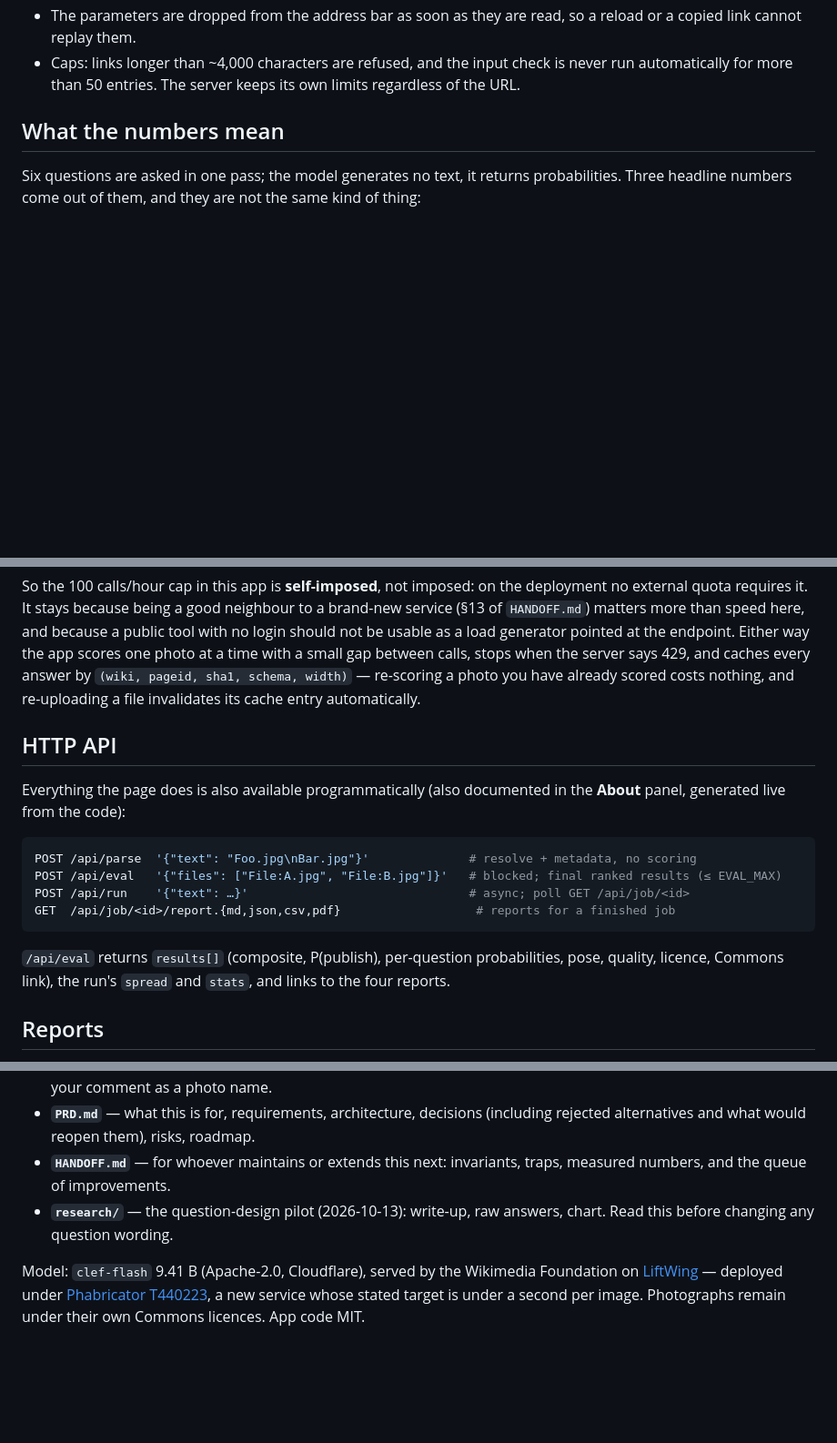
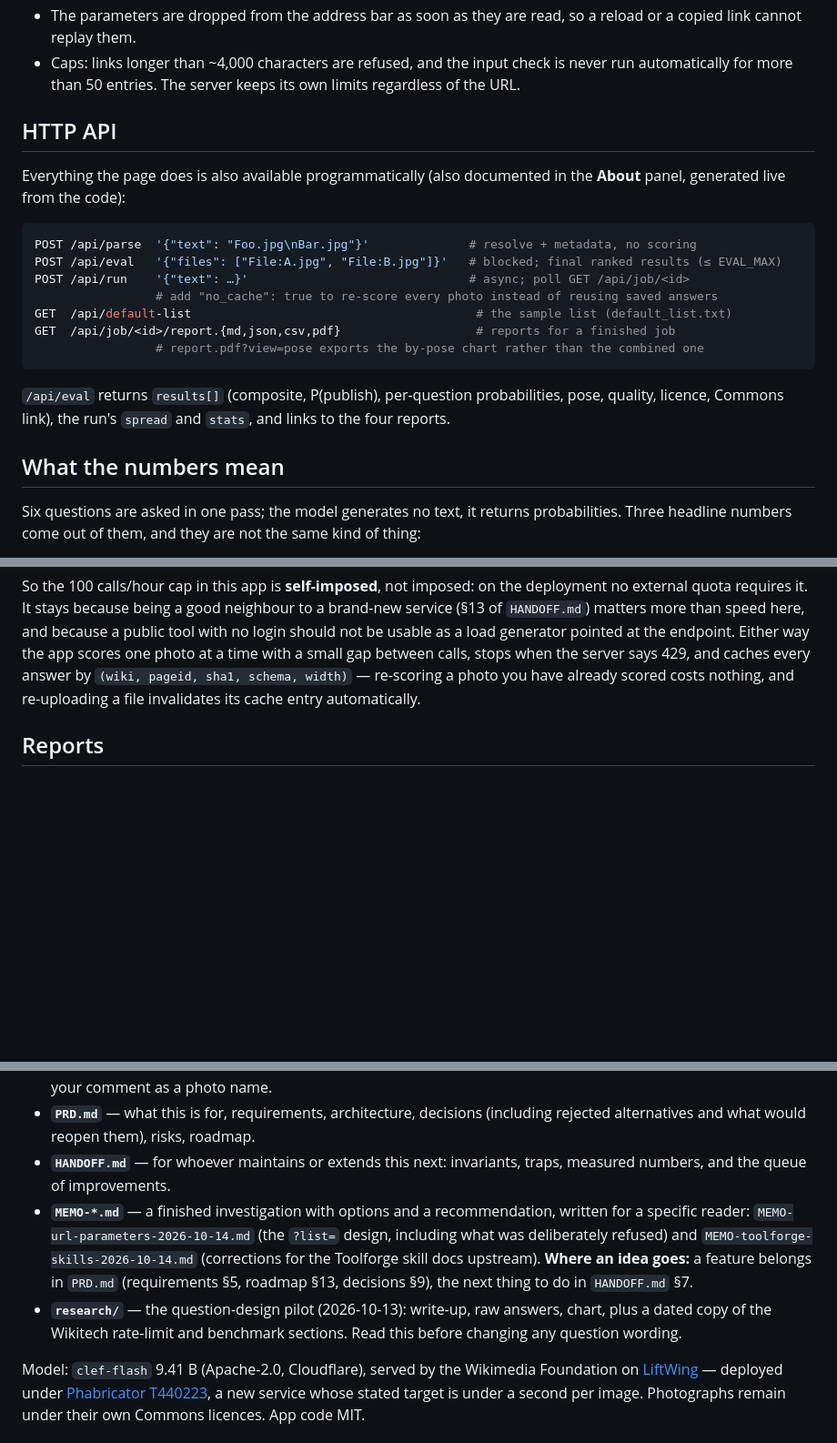
Before and after one commit to fuzheado/wikiportraits-eval, a Markdown page: README.md, 3 parts joined by grey strips. Shown at 91% size. Drawn GitHub-style; blank space fills up the shorter version.

````diff
--- a/README.md
+++ b/README.md
@@ -123,6 +123,24 @@ https://wikiportraits-eval.toolforge.org/?list=File:A.jpg%0AFile:B.jpg&check=1
   link cannot replay them.
 - Caps: links longer than ~4,000 characters are refused, and the input check is never run
 automatically for more than 50 entries. The server keeps its own limits regardless of the URL.
+
+## HTTP API
+
+Everything the page does is also available programmatically (also documented in the **About**
+panel, generated live from the code):
+
+```bash
+POST /api/parse  '{"text": "Foo.jpg\nBar.jpg"}'              # resolve + metadata, no scoring
+POST /api/eval   '{"files": ["File:A.jpg", "File:B.jpg"]}'   # blocked; final ranked results (≤ EVAL_MAX)
+POST /api/run    '{"text": …}'                               # async; poll GET /api/job/<id>
+                 # add "no_cache": true to re-score every photo instead of reusing saved answers
+GET  /api/default-list                                        # the sample list (default_list.txt)
+GET  /api/job/<id>/report.{md,json,csv,pdf}                   # reports for a finished job
+                 # report.pdf?view=pose exports the by-pose chart rather than the combined one
+```
+
+`/api/eval` returns `results[]` (composite, P(publish), per-question probabilities, pose, quality,
+licence, Commons link), the run's `spread` and `stats`, and links to the four reports.
 
 ## What the numbers mean
 
@@ -253,21 +271,6 @@ with a small gap between calls, stops when the server says 429, and caches every
 `(wiki, pageid, sha1, schema, width)` — re-scoring a photo you have already scored costs nothing, and
 re-uploading a file invalidates its cache entry automatically.
 
-## HTTP API
-
-Everything the page does is also available programmatically (also documented in the **About**
-panel, generated live from the code):
-
-```bash
-POST /api/parse  '{"text": "Foo.jpg\nBar.jpg"}'              # resolve + metadata, no scoring
-POST /api/eval   '{"files": ["File:A.jpg", "File:B.jpg"]}'   # blocked; final ranked results (≤ EVAL_MAX)
-POST /api/run    '{"text": …}'                               # async; poll GET /api/job/<id>
-GET  /api/job/<id>/report.{md,json,csv,pdf}                   # reports for a finished job
-```
-
-`/api/eval` returns `results[]` (composite, P(publish), per-question probabilities, pose, quality,
-licence, Commons link), the run's `spread` and `stats`, and links to the four reports.
-
 ## Reports
 
 Markdown, JSON, CSV and PDF — downloadable while a run is still going (they cover whatever has
@@ -327,8 +330,14 @@ hour's quota and calls a service that is still new (see `HANDOFF.md` §13).
   alternatives and what would reopen them), risks, roadmap.
 - **`HANDOFF.md`** — for whoever maintains or extends this next: invariants, traps, measured
   numbers, and the queue of improvements.
-- **`research/`** — the question-design pilot (2026-10-13): write-up, raw answers, chart. Read this
-  before changing any question wording.
+- **`MEMO-*.md`** — a finished investigation with options and a recommendation, written for a
+  specific reader: `MEMO-url-parameters-2026-10-14.md` (the `?list=` design, including what was
+  deliberately refused) and `MEMO-toolforge-skills-2026-10-14.md` (corrections for the Toolforge
+  skill docs upstream). **Where an idea goes:** a feature belongs in `PRD.md` (requirements §5,
+  roadmap §13, decisions §9), the next thing to do in `HANDOFF.md` §7.
+- **`research/`** — the question-design pilot (2026-10-13): write-up, raw answers, chart, plus a dated
+  copy of the Wikitech rate-limit and benchmark sections. Read this before changing any question
+  wording.
 
 Model: `clef-flash` 9.41 B (Apache-2.0, Cloudflare), served by the Wikimedia Foundation on
 [LiftWing](https://wikitech.wikimedia.org/wiki/Machine_Learning/LiftWing/Large_Language_Models) —
````
Also changed, not shown: HANDOFF.md (+14 -3 lines), PRD.md (+7 -3 lines).
